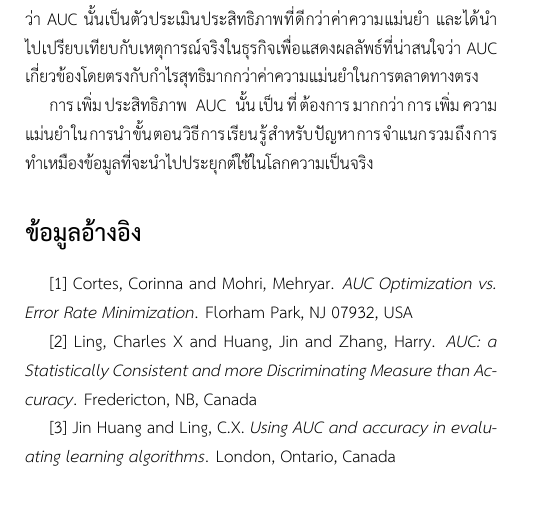
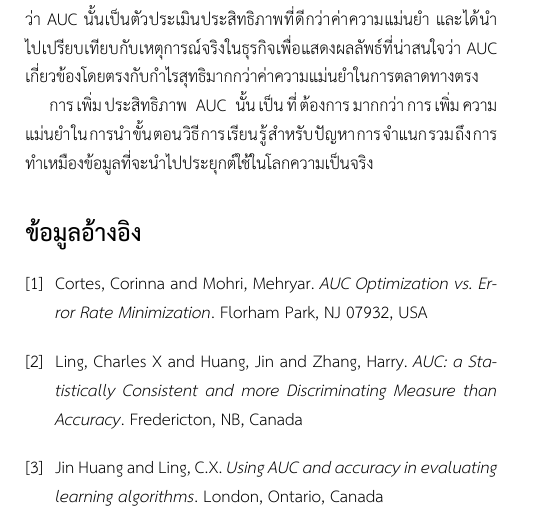
Before and after one commit to palm191139/seminar, a LaTeX document (Untitled.tex): part of page 4 of 4, cut so that both start at the same text. The pictures show the PDF file Untitled.pdf that the author committed with the source.

Commit message:
rename commands

```diff
--- a/Untitled.tex
+++ b/Untitled.tex
@@ -224,12 +228,20 @@ AUC = \frac{\sum r_i-n_p\frac{n_p + 1}{2}}{n_pn_n}
 \quad ในบทความนี้ได้ให้คำจำกัดความอย่างเป็นทางการเกี่ยวกับความสอดคล้องและ ความสามารถในการจำแนก เพื่อใช้ประเมินผลสำหรับขั้นตอนวิธีการเรียนรู้ในปัญหาการจำแนก กำหนดรูปแบบและเกณฑ์ที่ใช้สำหรับการเปรียบเทียบตัวประเมินประสิทธิภาพทั้งสอง และแสดงให้เห็นอย่างชัดเจนว่า AUC นั้นเป็นตัวประเมินประสิทธิภาพที่ดีกว่าค่าความแม่นยำ และได้นำไปเปรียบเทียบกับเหตุการณ์จริงในธุรกิจเพื่อแสดงผลลัพธ์ที่น่าสนใจว่า AUC เกี่ยวข้องโดยตรงกับกำไรสุทธิมากกว่าค่าความแม่นยำในการตลาดทางตรง
 
 การเพิ่มประสิทธิภาพ AUC นั้นเป็นที่ต้องการมากกว่าการเพิ่มความแม่นยำในการนำขั้นตอนวิธีการเรียนรู้สำหรับปัญหาการจำแนกรวมถึงการทำเหมืองข้อมูลที่จะนำไปประยุกต์ใช้ในโลกความเป็นจริง
+\renewcommand\refname{ข้อมูลอ้างอิง}
 
-\section*{ข้อมูลอ้างอิง}
-\quad [1] Cortes, Corinna and Mohri, Mehryar. \textit{{AUC} {Optimization} vs. {Error} {Rate} {Minimization}}. Florham Park, NJ 07932, USA
+\begin{thebibliography}{9}
 
-[2] Ling, Charles X and Huang, Jin and Zhang, Harry. \textit{{AUC}: a {Statistically} {Consistent} and more {Discriminating} {Measure} than {Accuracy}}. Fredericton, NB, Canada
+\bibitem{latexcompanion}
+Cortes, Corinna and Mohri, Mehryar. \textit{{AUC} {Optimization} vs. {Error} {Rate} {Minimization}}. Florham Park, NJ 07932, USA
 
-[3] {Jin Huang} and Ling, C.X. \textit{Using {AUC} and accuracy in evaluating learning algorithms}. London, Ontario, Canada
+\bibitem{latexcompanion}
+Ling, Charles X and Huang, Jin and Zhang, Harry. \textit{{AUC}: a {Statistically} {Consistent} and more {Discriminating} {Measure} than {Accuracy}}. Fredericton, NB, Canada
+
+\bibitem{latexcompanion}
+{Jin Huang} and Ling, C.X. \textit{Using {AUC} and accuracy in evaluating learning algorithms}. London, Ontario, Canada
+
+
+\end{thebibliography}
 
 \end{document}
```
Also changed, not shown: .texpadtmp/Untitled.bbl (added), Untitled.pdf, Untitled.tex (6 more changed lines), 7 other files.
